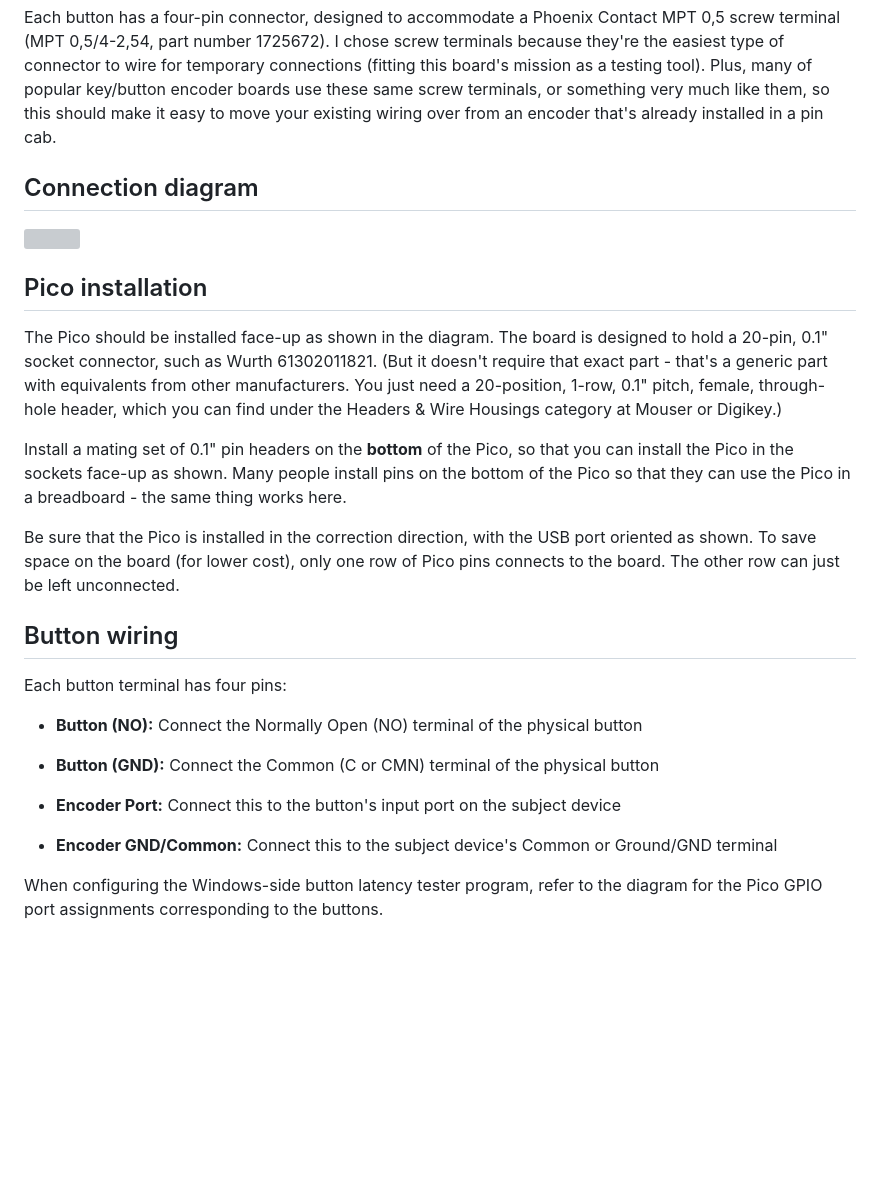
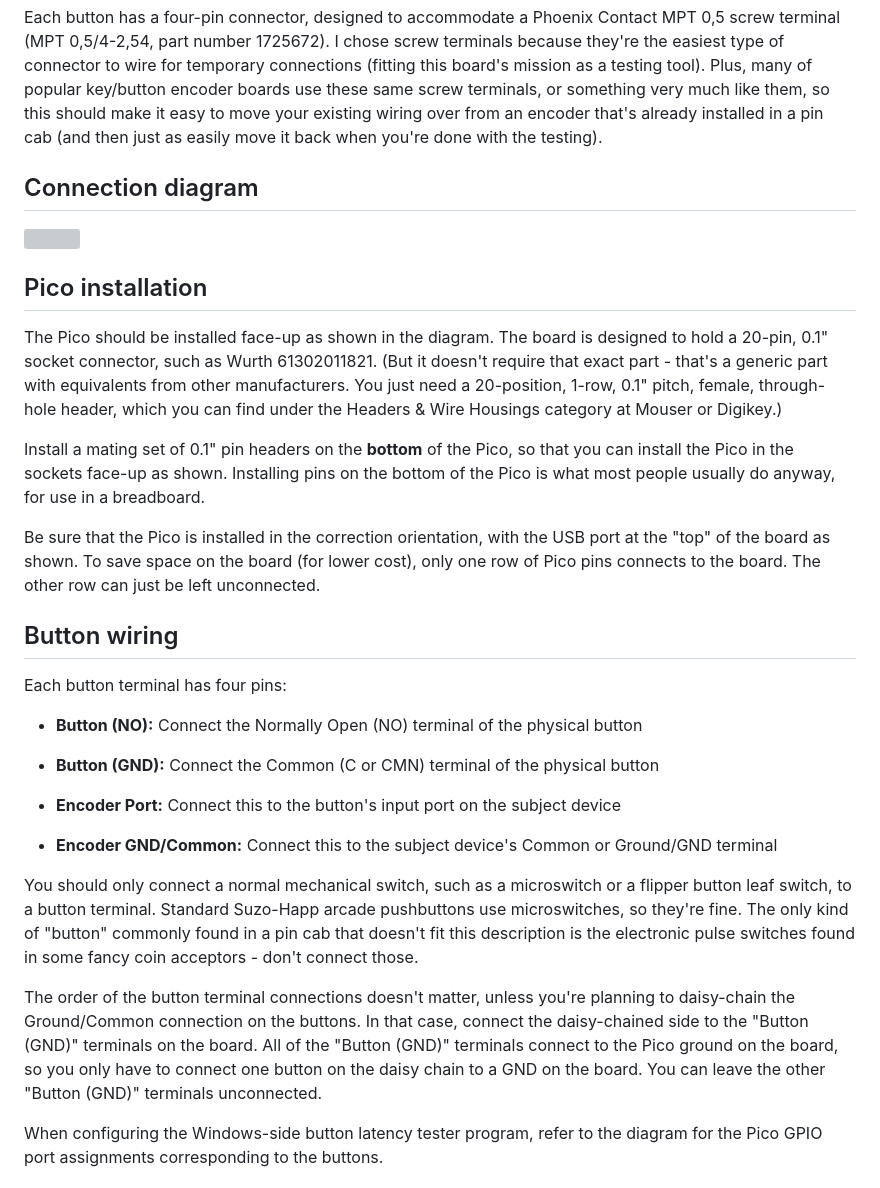
Before and after one commit to mjrgh/PinscapePico, a Markdown page: ButtonLatencyTester2/ConnectorBoard/README.md, the part around the change. Rendered like a GitHub page; blank space fills up the shorter version; grey boxes are pictures that could not be loaded.

```diff
--- a/ButtonLatencyTester2/ConnectorBoard/README.md
+++ b/ButtonLatencyTester2/ConnectorBoard/README.md
@@ -15,7 +15,8 @@ to wire for temporary connections (fitting this board's mission as
 a testing tool).  Plus, many of popular key/button encoder boards use
 these same screw terminals, or something very much like them, so this
 should make it easy to move your existing wiring over from an encoder
-that's already installed in a pin cab.
+that's already installed in a pin cab (and then just as easily move
+it back when you're done with the testing).
 
 ## Connection diagram
 
@@ -33,13 +34,13 @@ Mouser or Digikey.)
 
 Install a mating set of 0.1" pin headers on the **bottom** of the
 Pico, so that you can install the Pico in the sockets face-up as
-shown.  Many people install pins on the bottom of the Pico so that
-they can use the Pico in a breadboard - the same thing works here.
+shown.  Installing pins on the bottom of the Pico is what most
+people usually do anyway, for use in a breadboard.
 
-Be sure that the Pico is installed in the correction direction,
-with the USB port oriented as shown.  To save space on the board
-(for lower cost), only one row of Pico pins connects to the board.
-The other row can just be left unconnected.
+Be sure that the Pico is installed in the correction orientation, with
+the USB port at the "top" of the board as shown.  To save space on the
+board (for lower cost), only one row of Pico pins connects to the
+board.  The other row can just be left unconnected.
 
 ## Button wiring
 
@@ -52,6 +53,21 @@ Each button terminal has four pins:
 * <b>Encoder Port:</b> Connect this to the button's input port on the subject device
 
 * <b>Encoder GND/Common:</b> Connect this to the subject device's Common or Ground/GND terminal
+
+You should only connect a normal mechanical switch, such as a
+microswitch or a flipper button leaf switch, to a button terminal.
+Standard Suzo-Happ arcade pushbuttons use microswitches, so they're
+fine.  The only kind of "button" commonly found in a pin cab that
+doesn't fit this description is the electronic pulse switches found in
+some fancy coin acceptors - don't connect those.
+
+The order of the button terminal connections doesn't matter, unless
+you're planning to daisy-chain the Ground/Common connection on the
+buttons.  In that case, connect the daisy-chained side to the
+"Button (GND)" terminals on the board.  All of the "Button (GND)"
+terminals connect to the Pico ground on the board, so you only have to
+connect one button on the daisy chain to a GND on the board.  You can
+leave the other "Button (GND)" terminals unconnected.
 
 When configuring the Windows-side button latency tester program, refer
 to the diagram for the Pico GPIO port assignments corresponding to the
```
